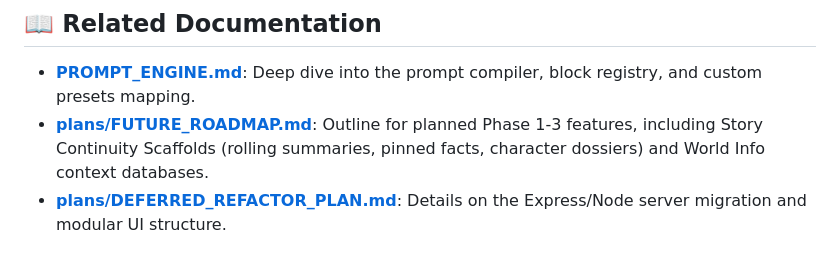
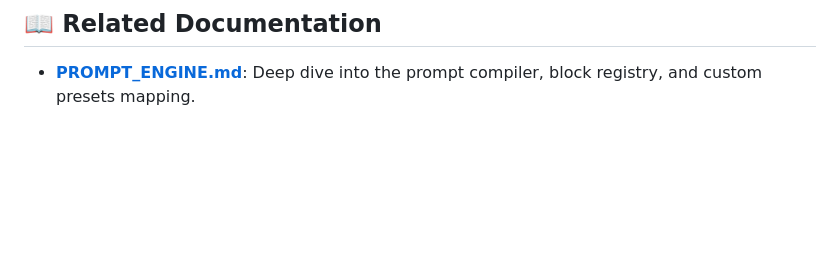
Before and after one commit to SriviharReddy/loomscribe, a Markdown page: README.md, the part around the change. GitHub-like rendering; blank space fills up the shorter version.

Commit message:
docs: remove plans references from README

```diff
--- a/README.md
+++ b/README.md
@@ -148,5 +148,3 @@ Use `outline_mode` for brainstorming/plotting presets and `premises_mode` for pr
 ## 📖 Related Documentation
 
 *   **[PROMPT_ENGINE.md](PROMPT_ENGINE.md)**: Deep dive into the prompt compiler, block registry, and custom presets mapping.
-*   **[plans/FUTURE_ROADMAP.md](plans/FUTURE_ROADMAP.md)**: Outline for planned Phase 1-3 features, including Story Continuity Scaffolds (rolling summaries, pinned facts, character dossiers) and World Info context databases.
-*   **[plans/DEFERRED_REFACTOR_PLAN.md](plans/DEFERRED_REFACTOR_PLAN.md)**: Details on the Express/Node server migration and modular UI structure.
```
